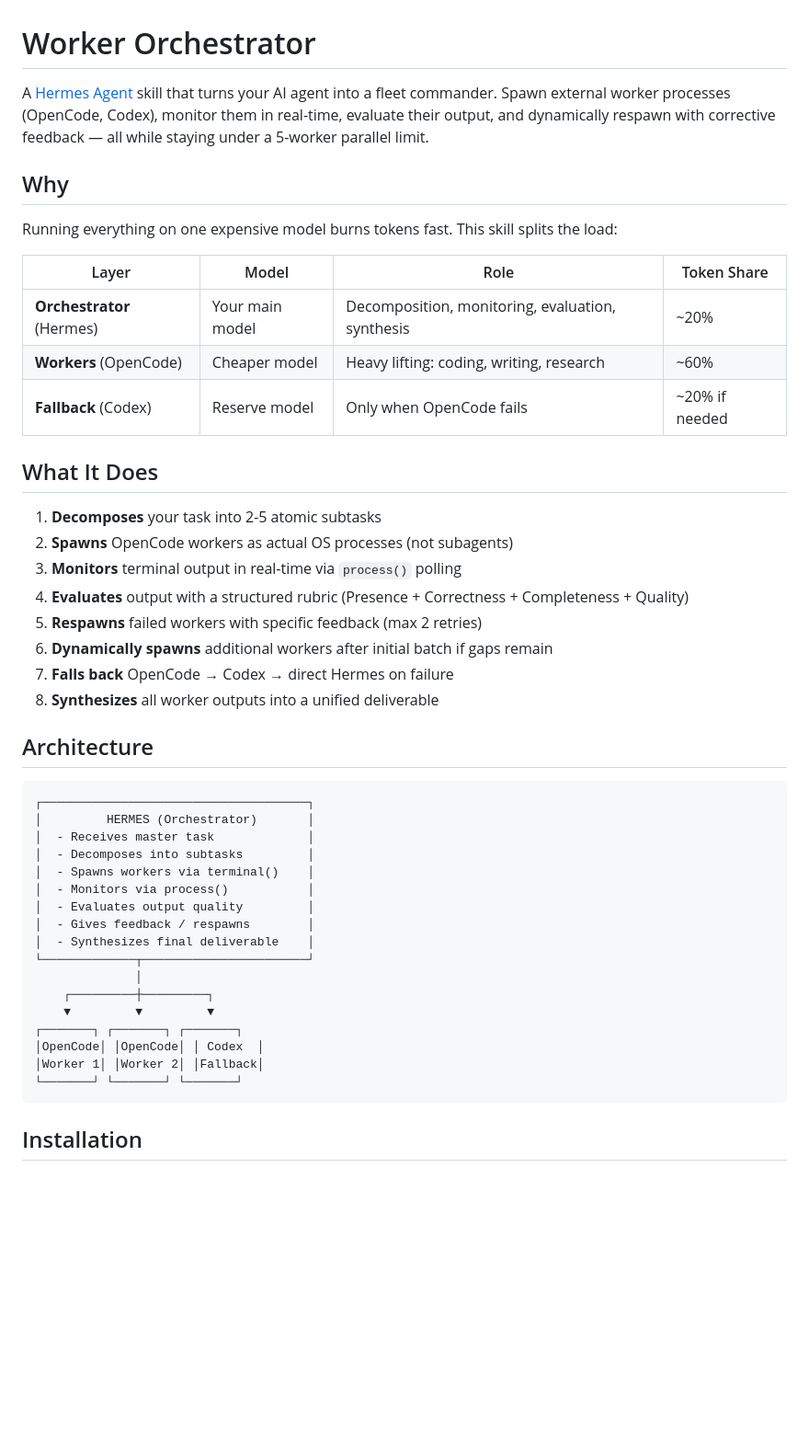
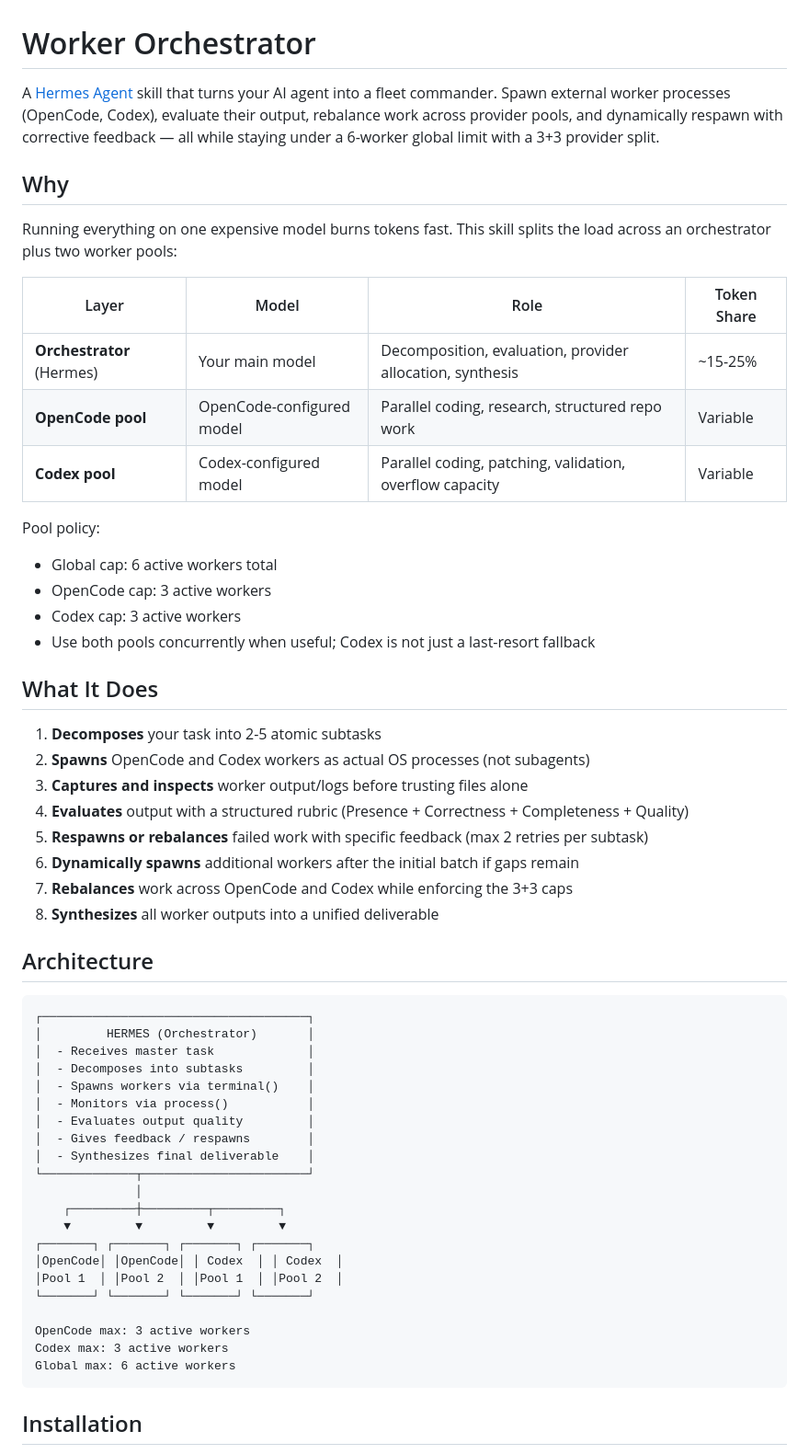
Before and after one commit to hackafrik/worker-orchestrator, a Markdown page: README.md, the part around one of its changes. Shown at 92% size. Drawn GitHub-style; blank space fills up the shorter version.

````diff
--- a/README.md
+++ b/README.md
@@ -1,26 +1,32 @@
 # Worker Orchestrator
 
-A [Hermes Agent](https://github.com/NousResearch/hermes-agent) skill that turns your AI agent into a fleet commander. Spawn external worker processes (OpenCode, Codex), monitor them in real-time, evaluate their output, and dynamically respawn with corrective feedback — all while staying under a 5-worker parallel limit.
+A [Hermes Agent](https://github.com/NousResearch/hermes-agent) skill that turns your AI agent into a fleet commander. Spawn external worker processes (OpenCode, Codex), evaluate their output, rebalance work across provider pools, and dynamically respawn with corrective feedback — all while staying under a 6-worker global limit with a 3+3 provider split.
 
 ## Why
 
-Running everything on one expensive model burns tokens fast. This skill splits the load:
+Running everything on one expensive model burns tokens fast. This skill splits the load across an orchestrator plus two worker pools:
 
 | Layer | Model | Role | Token Share |
 |-------|-------|------|-------------|
-| **Orchestrator** (Hermes) | Your main model | Decomposition, monitoring, evaluation, synthesis | ~20% |
-| **Workers** (OpenCode) | Cheaper model | Heavy lifting: coding, writing, research | ~60% |
-| **Fallback** (Codex) | Reserve model | Only when OpenCode fails | ~20% if needed |
+| **Orchestrator** (Hermes) | Your main model | Decomposition, evaluation, provider allocation, synthesis | ~15-25% |
+| **OpenCode pool** | OpenCode-configured model | Parallel coding, research, structured repo work | Variable |
+| **Codex pool** | Codex-configured model | Parallel coding, patching, validation, overflow capacity | Variable |
+
+Pool policy:
+- Global cap: 6 active workers total
+- OpenCode cap: 3 active workers
+- Codex cap: 3 active workers
+- Use both pools concurrently when useful; Codex is not just a last-resort fallback
 
 ## What It Does
 
 1. **Decomposes** your task into 2-5 atomic subtasks
-2. **Spawns** OpenCode workers as actual OS processes (not subagents)
-3. **Monitors** terminal output in real-time via `process()` polling
+2. **Spawns** OpenCode and Codex workers as actual OS processes (not subagents)
+3. **Captures and inspects** worker output/logs before trusting files alone
 4. **Evaluates** output with a structured rubric (Presence + Correctness + Completeness + Quality)
-5. **Respawns** failed workers with specific feedback (max 2 retries)
-6. **Dynamically spawns** additional workers after initial batch if gaps remain
-7. **Falls back** OpenCode → Codex → direct Hermes on failure
+5. **Respawns or rebalances** failed work with specific feedback (max 2 retries per subtask)
+6. **Dynamically spawns** additional workers after the initial batch if gaps remain
+7. **Rebalances** work across OpenCode and Codex while enforcing the 3+3 caps
 8. **Synthesizes** all worker outputs into a unified deliverable
 
 ## Architecture
@@ -37,12 +43,16 @@ Running everything on one expensive model burns tokens fast. This skill splits t
 │  - Synthesizes final deliverable    │
 └─────────────┬───────────────────────┘
               │
-    ┌─────────┼─────────┐
-    ▼         ▼         ▼
-┌───────┐ ┌───────┐ ┌───────┐
-│OpenCode│ │OpenCode│ │ Codex  │
-│Worker 1│ │Worker 2│ │Fallback│
-└───────┘ └───────┘ └───────┘
+    ┌─────────┼─────────┬─────────┐
+    ▼         ▼         ▼         ▼
+┌───────┐ ┌───────┐ ┌───────┐ ┌───────┐
+│OpenCode│ │OpenCode│ │ Codex  │ │ Codex  │
+│Pool 1  │ │Pool 2  │ │Pool 1  │ │Pool 2  │
+└───────┘ └───────┘ └───────┘ └───────┘
+
+OpenCode max: 3 active workers
+Codex max: 3 active workers
+Global max: 6 active workers
 ```
 
 ## Installation
````
Also changed, not shown: other parts of README.md (+17 -7 lines), SKILL.md (+46 -14 lines).
